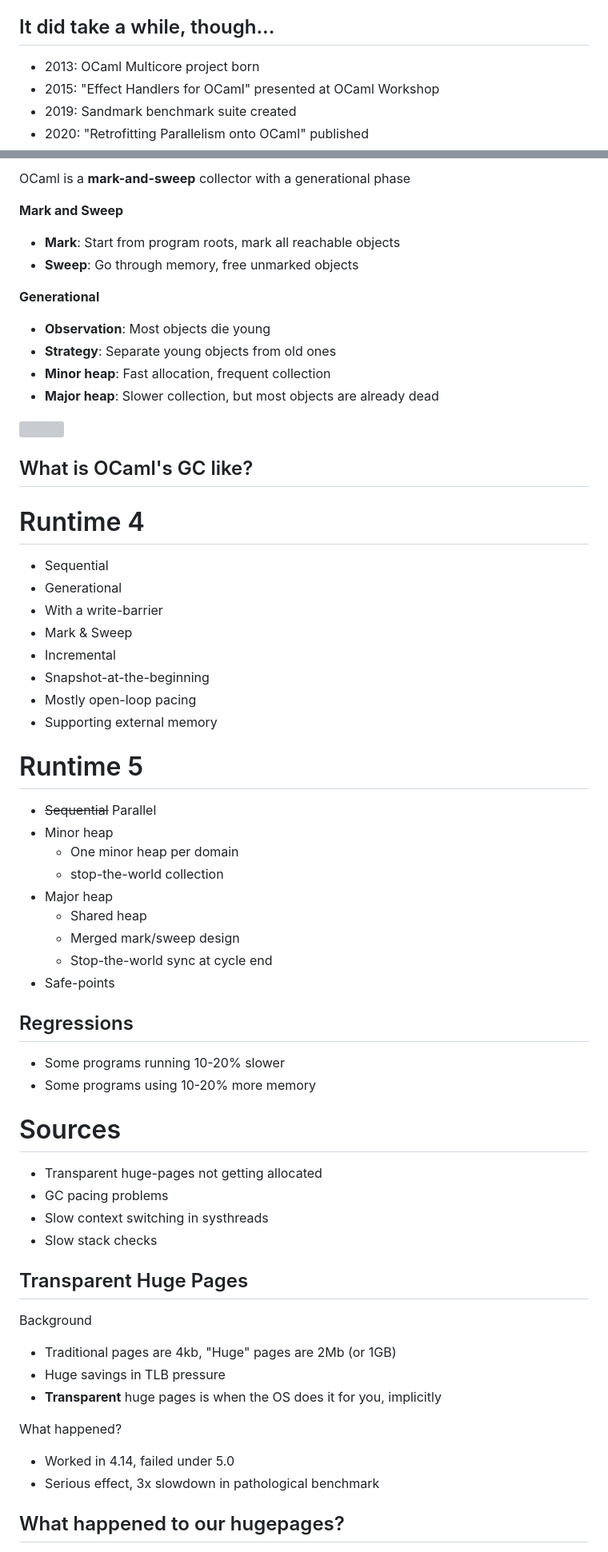
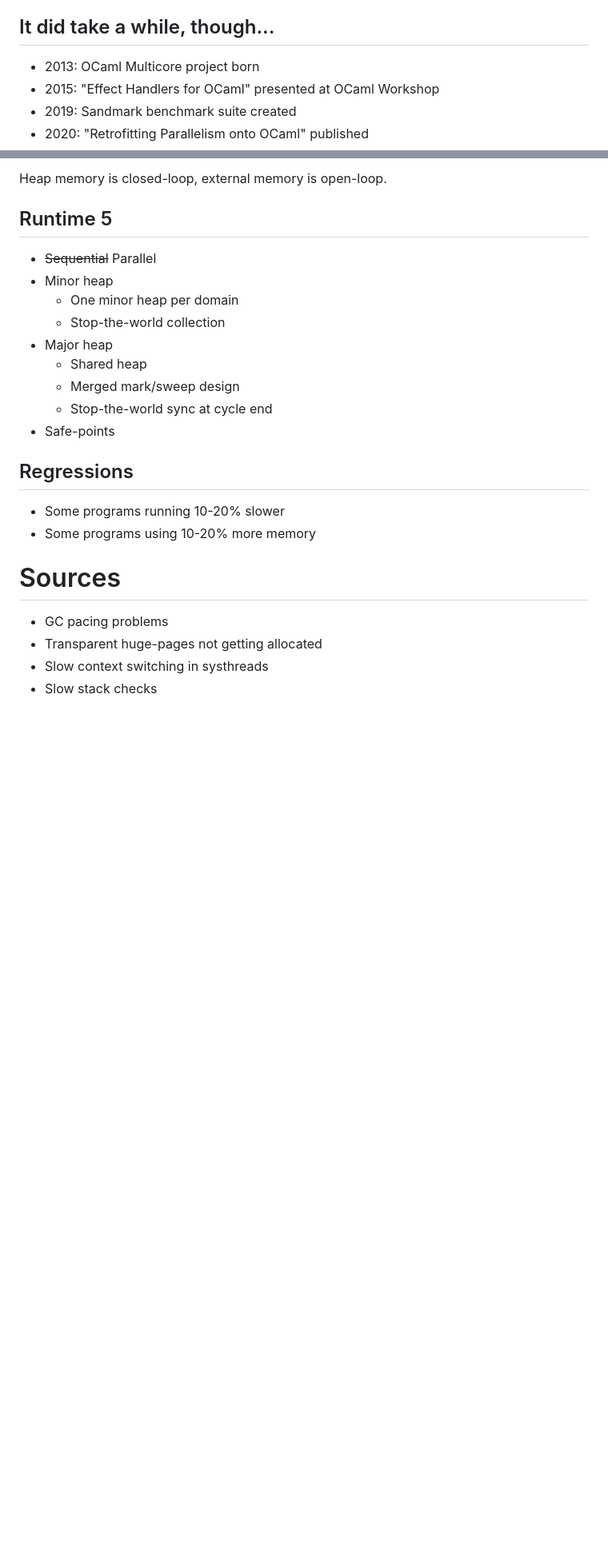
Before and after one commit to yminsky/the-saga-of-runtime5, a Markdown page: talk-general.md, 2 parts joined by grey strips. Shown: that part at 80% size. Drawn GitHub-style; blank space fills up the shorter version; grey boxes are pictures that could not be loaded.

```diff
--- a/talk-general.md
+++ b/talk-general.md
@@ -32,16 +32,6 @@ Lots of benchmarks and evaluation!
 It did take a while, though...
 -------
 
-<!--
-- 2023-09: OCaml 5.1 released w/prefetching restored
-- 2023-11: OCaml 5.1 merged to JS branch, w/both runtimes
-- 2023-12: JS benchmarks find serious performance regressions
-- 2024-05: OCaml 5.2 released w/compaction restored
-- 2025-01: OCaml 5.3 released w/statmemprof restored
-- 2025-05(?): Runtime5 made GA at Jane Street
--->
-
-
 <!-- incremental_lists: false -->
 <!-- pause -->
 
@@ -69,46 +113,16 @@ Back to Basics
 
 <!-- pause -->
 
-OCaml is a **mark-and-sweep** collector with a generational phase
-
-**Mark and Sweep**
-- **Mark**: Start from program roots, mark all reachable objects
-- **Sweep**: Go through memory, free unmarked objects
-
-**Generational**
-- **Observation**: Most objects die young
-- **Strategy**: Separate young objects from old ones
-- **Minor heap**: Fast allocation, frequent collection
-- **Major heap**: Slower collection, but most objects are already dead
-
-![](./gc_basics_diagram.png)
+Heap memory is closed-loop, external memory is open-loop.
 
 
-What is OCaml's GC like?
-------------------
-
-<!-- column_layout: [1, 1] -->
-
-<!-- pause -->
-<!-- column: 0 -->
-# Runtime 4
-
-- Sequential
-- Generational
-- With a write-barrier
-- Mark & Sweep
-- Incremental
-- Snapshot-at-the-beginning
-- Mostly open-loop pacing
-- Supporting external memory
-
-<!-- column: 1 -->
-# Runtime 5
+Runtime 5
+---------
 
 - ~~Sequential~~ Parallel
 - Minor heap
   - One minor heap per domain
-  - stop-the-world collection
+  - Stop-the-world collection
 - Major heap
   - Shared heap
   - Merged mark/sweep design
@@ -123,38 +137,8 @@ Regressions
 
 # Sources
 
+- GC pacing problems
 - Transparent huge-pages not getting allocated
-- GC pacing problems
 - Slow context switching in systhreads
 - Slow stack checks
 
-Transparent Huge Pages
-----------------------
-
-<!-- incremental_lists: false -->
-<!-- pause -->
-
-Background
-
-- Traditional pages are 4kb, "Huge" pages are 2Mb (or 1GB)
-- Huge savings in TLB pressure
-- **Transparent** huge pages is when the OS does it for you,
-  implicitly
-
-<!-- pause -->
-What happened?
-
-- Worked in 4.14, failed under 5.0
-- Serious effect, 3x slowdown in pathological benchmark
-
-What happened to our hugepages?
----------------------------
-
-<!-- speaker_note: And why does the old GC (invented before THP)
-     outperform the new one? -->
-
-<!-- column_layout: [1, 1] -->
-<!-- pause -->
-
-<!-- column: 0 -->
-
```
Also changed, not shown: other parts of talk-general.md (+69 -72 lines), talk.md (+2 -10 lines).
